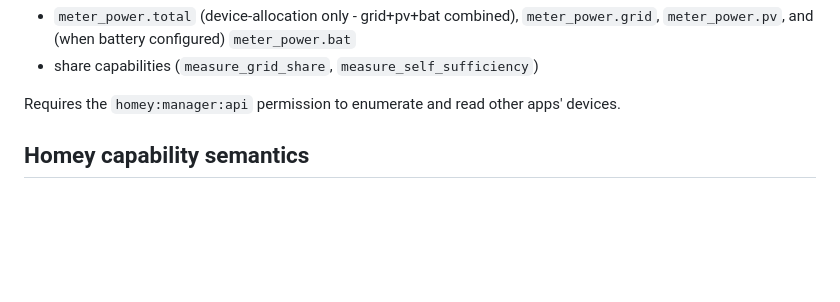
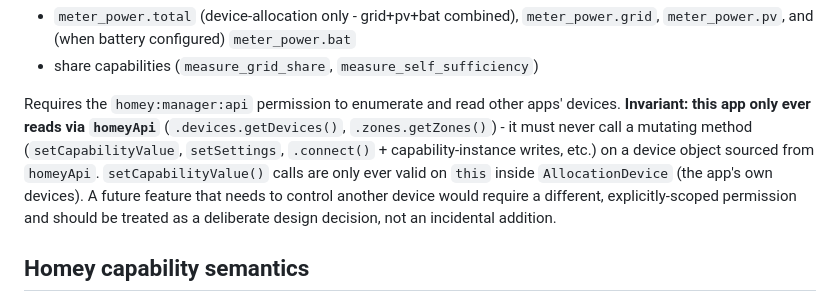
Before and after one commit to oh2th-homey/fi.oh2th.energy-allocator, a Markdown page: CLAUDE.md, the part around the change. GitHub-like rendering; blank space fills up the shorter version.

Commit message:
Clarify app's data access restrictions and design decisions regarding homeyApi usage

```diff
--- a/CLAUDE.md
+++ b/CLAUDE.md
@@ -55,6 +55,13 @@ Outputs (per monitored device):
 - share capabilities (`measure_grid_share`, `measure_self_sufficiency`)
 
 Requires the `homey:manager:api` permission to enumerate and read other apps' devices.
+**Invariant: this app only ever reads via `homeyApi`** (`.devices.getDevices()`,
+`.zones.getZones()`) - it must never call a mutating method (`setCapabilityValue`,
+`setSettings`, `.connect()` + capability-instance writes, etc.) on a device object
+sourced from `homeyApi`. `setCapabilityValue()` calls are only ever valid on `this`
+inside `AllocationDevice` (the app's own devices). A future feature that needs to
+control another device would require a different, explicitly-scoped permission and
+should be treated as a deliberate design decision, not an incidental addition.
 
 ## Homey capability semantics
 
```
